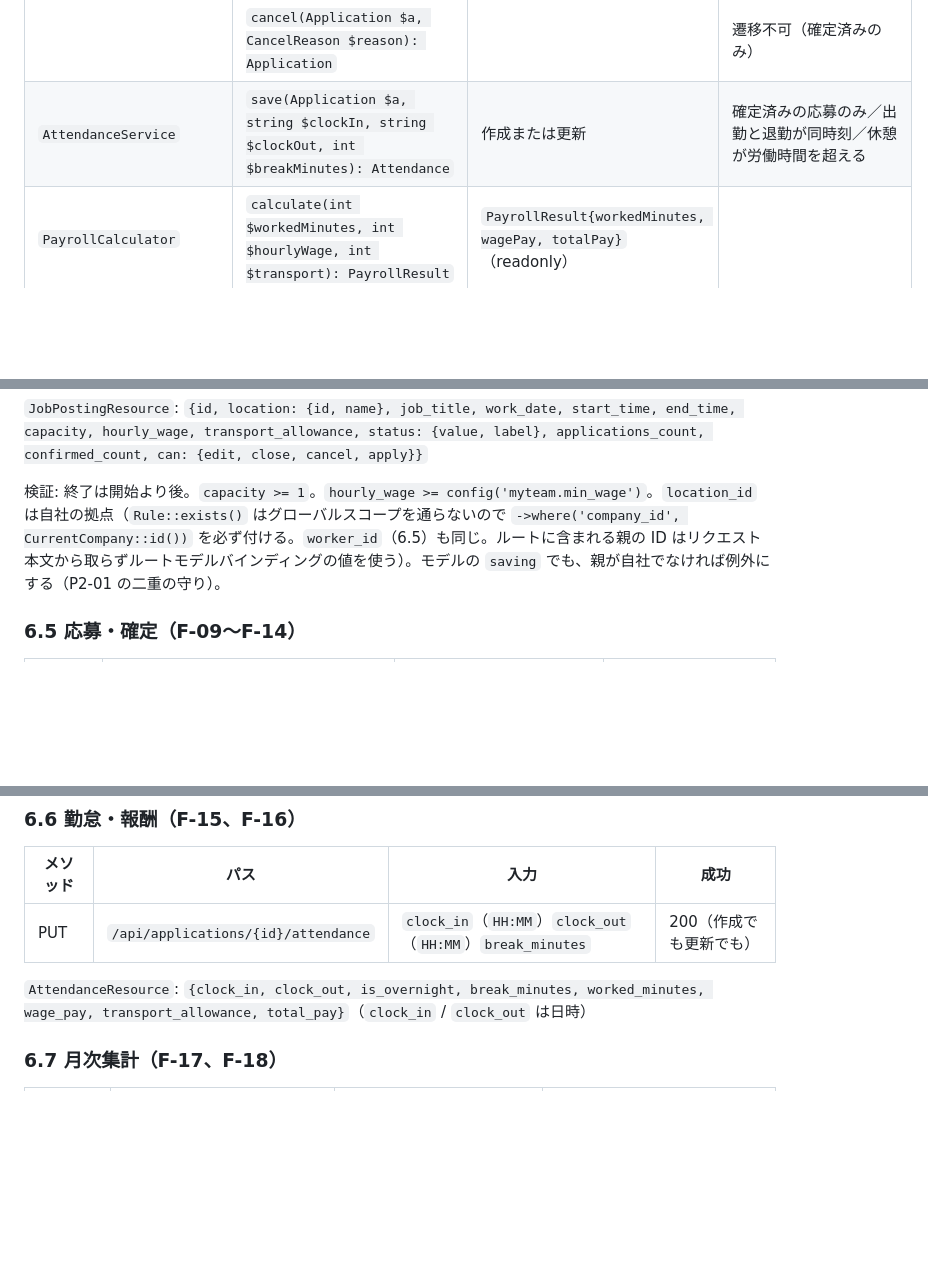
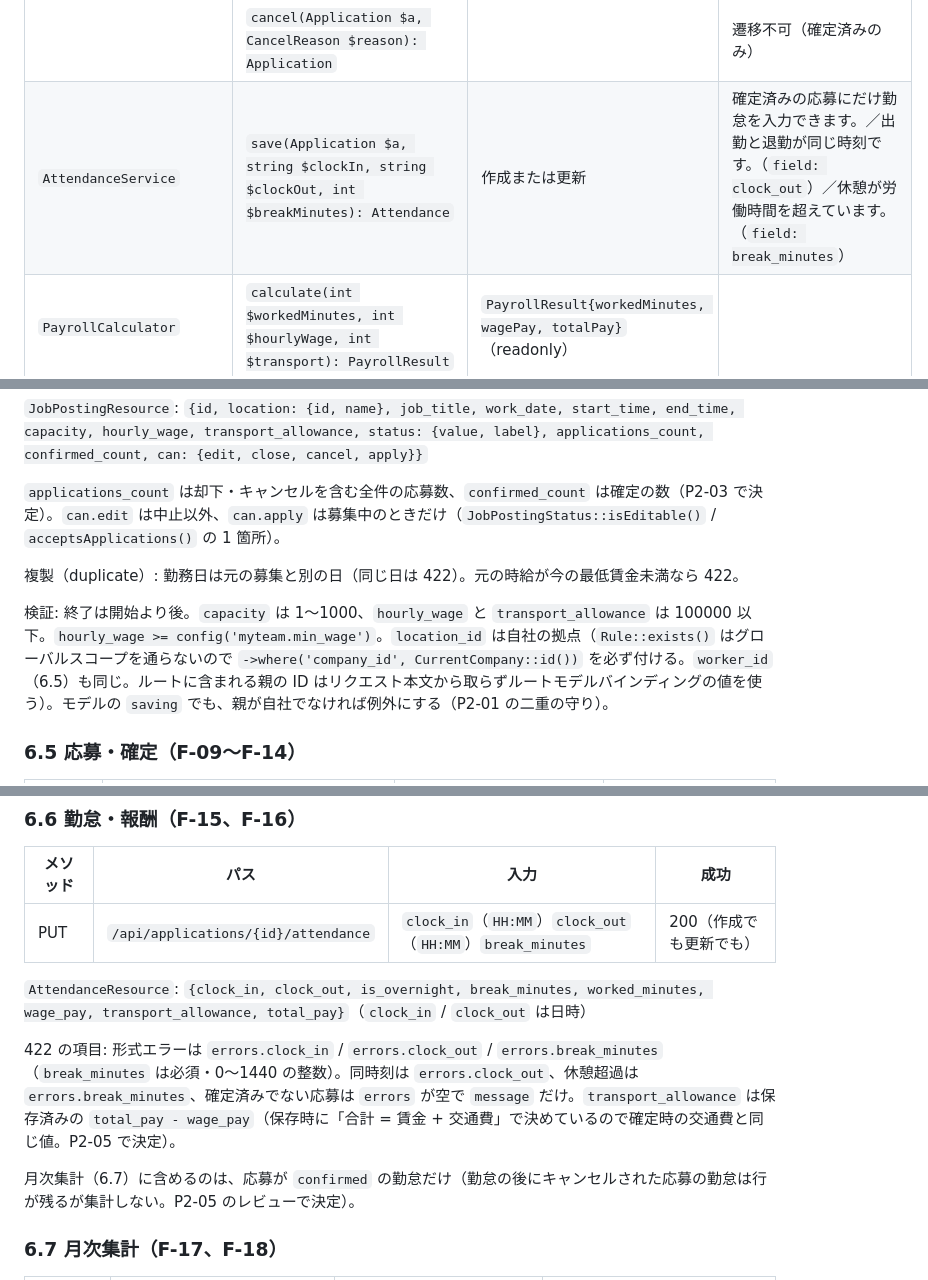
Before and after one commit to hata-junnosuke/next_team, a Markdown page: docs/01_技術仕様_next.md, 3 parts joined by grey strips. Drawn GitHub-style; blank space fills up the shorter version.

Commit message:
docs: P2-03 / P2-05 のレビューで決めた契約の追記
Co-Authored-By: Claude Opus 5.5 <noreply@anthropic.com>

```diff
--- a/docs/01_技術仕様_next.md
+++ b/docs/01_技術仕様_next.md
@@ -314,7 +314,7 @@ final class CurrentCompany
 | | `confirm(Application $a): Application` | | 定員に達しているため承認できません。／遷移不可。コミット後に `ApplicationConfirmed` を発火 |
 | | `reject(Application $a): Application` | | 遷移不可 |
 | | `cancel(Application $a, CancelReason $reason): Application` | | 遷移不可（確定済みのみ） |
-| `AttendanceService` | `save(Application $a, string $clockIn, string $clockOut, int $breakMinutes): Attendance` | 作成または更新 | 確定済みの応募のみ／出勤と退勤が同時刻／休憩が労働時間を超える |
+| `AttendanceService` | `save(Application $a, string $clockIn, string $clockOut, int $breakMinutes): Attendance` | 作成または更新 | 確定済みの応募にだけ勤怠を入力できます。／出勤と退勤が同じ時刻です。（`field: clock_out`）／休憩が労働時間を超えています。（`field: break_minutes`） |
 | `PayrollCalculator` | `calculate(int $workedMinutes, int $hourlyWage, int $transport): PayrollResult` | `PayrollResult{workedMinutes, wagePay, totalPay}`（readonly） | |
 | `MonthlyReportService` | `build(string $month): MonthlyReport` | `MonthlyReport{month, byWorker[], byLocation[], totalShifts, totalPay}` | |
 | | `csvRows(string $month, ?int $locationId = null): iterable` | CSV の行（ヘッダなし） | |
@@ -464,7 +464,11 @@ sequenceDiagram
 
 `JobPostingResource`: `{id, location: {id, name}, job_title, work_date, start_time, end_time, capacity, hourly_wage, transport_allowance, status: {value, label}, applications_count, confirmed_count, can: {edit, close, cancel, apply}}`
 
-検証: 終了は開始より後。`capacity >= 1`。`hourly_wage >= config('myteam.min_wage')`。`location_id` は自社の拠点（`Rule::exists()` はグローバルスコープを通らないので `->where('company_id', CurrentCompany::id())` を必ず付ける。`worker_id`（6.5）も同じ。ルートに含まれる親の ID はリクエスト本文から取らずルートモデルバインディングの値を使う）。モデルの `saving` でも、親が自社でなければ例外にする（P2-01 の二重の守り）。
+`applications_count` は却下・キャンセルを含む全件の応募数、`confirmed_count` は確定の数（P2-03 で決定）。`can.edit` は中止以外、`can.apply` は募集中のときだけ（`JobPostingStatus::isEditable()` / `acceptsApplications()` の 1 箇所）。
+
+複製（duplicate）: 勤務日は元の募集と別の日（同じ日は 422）。元の時給が今の最低賃金未満なら 422。
+
+検証: 終了は開始より後。`capacity` は 1〜1000、`hourly_wage` と `transport_allowance` は 100000 以下。`hourly_wage >= config('myteam.min_wage')`。`location_id` は自社の拠点（`Rule::exists()` はグローバルスコープを通らないので `->where('company_id', CurrentCompany::id())` を必ず付ける。`worker_id`（6.5）も同じ。ルートに含まれる親の ID はリクエスト本文から取らずルートモデルバインディングの値を使う）。モデルの `saving` でも、親が自社でなければ例外にする（P2-01 の二重の守り）。
 
 ### 6.5 応募・確定（F-09〜F-14）
 
@@ -487,6 +491,10 @@ sequenceDiagram
 | PUT | `/api/applications/{id}/attendance` | `clock_in`（`HH:MM`）`clock_out`（`HH:MM`）`break_minutes` | 200（作成でも更新でも） |
 
 `AttendanceResource`: `{clock_in, clock_out, is_overnight, break_minutes, worked_minutes, wage_pay, transport_allowance, total_pay}`（`clock_in` / `clock_out` は日時）
+
+422 の項目: 形式エラーは `errors.clock_in` / `errors.clock_out` / `errors.break_minutes`（`break_minutes` は必須・0〜1440 の整数）。同時刻は `errors.clock_out`、休憩超過は `errors.break_minutes`、確定済みでない応募は `errors` が空で `message` だけ。`transport_allowance` は保存済みの `total_pay - wage_pay`（保存時に「合計 = 賃金 + 交通費」で決めているので確定時の交通費と同じ値。P2-05 で決定）。
+
+月次集計（6.7）に含めるのは、応募が `confirmed` の勤怠だけ（勤怠の後にキャンセルされた応募の勤怠は行が残るが集計しない。P2-05 のレビューで決定）。
 
 ### 6.7 月次集計（F-17、F-18）
 
```
Also changed, not shown: .claude/state/STATE.md (+1 -1 lines).
